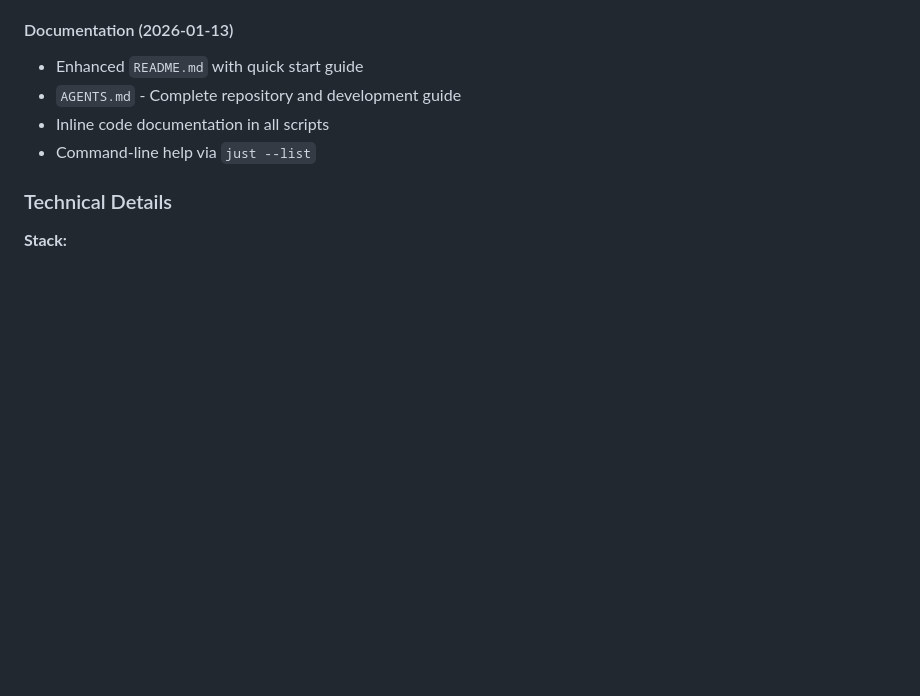
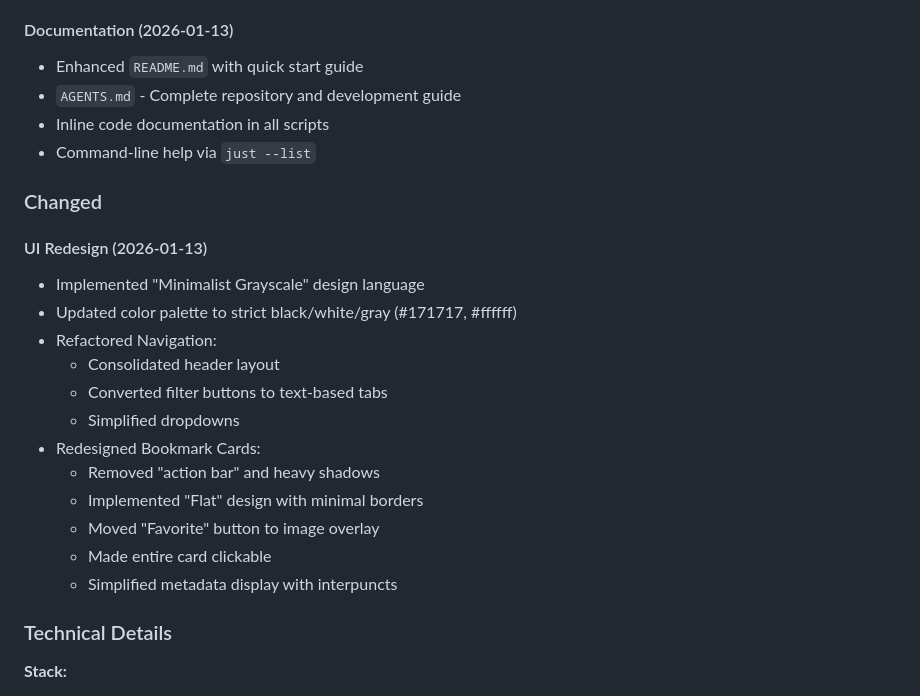
Before and after one commit to akielbowicz/hipervinculos, a Markdown page: CHANGELOG.md, the part around the change. Rendered like a GitHub page; blank space fills up the shorter version.

Commit message:
docs: update changelog for UI redesign

```diff
--- a/CHANGELOG.md
+++ b/CHANGELOG.md
@@ -65,6 +65,22 @@ and this project adheres to [Semantic Versioning](https://semver.org/spec/v2.0.0
 - Inline code documentation in all scripts
 - Command-line help via `just --list`
 
+### Changed
+
+#### UI Redesign (2026-01-13)
+- Implemented "Minimalist Grayscale" design language
+- Updated color palette to strict black/white/gray (#171717, #ffffff)
+- Refactored Navigation:
+  - Consolidated header layout
+  - Converted filter buttons to text-based tabs
+  - Simplified dropdowns
+- Redesigned Bookmark Cards:
+  - Removed "action bar" and heavy shadows
+  - Implemented "Flat" design with minimal borders
+  - Moved "Favorite" button to image overlay
+  - Made entire card clickable
+  - Simplified metadata display with interpuncts
+
 ### Technical Details
 
 **Stack:**
```
